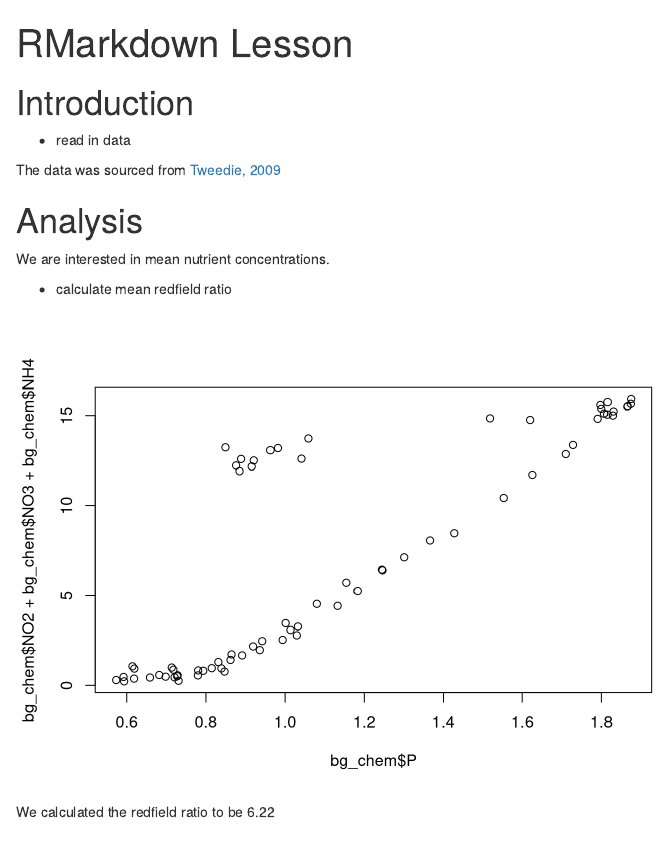
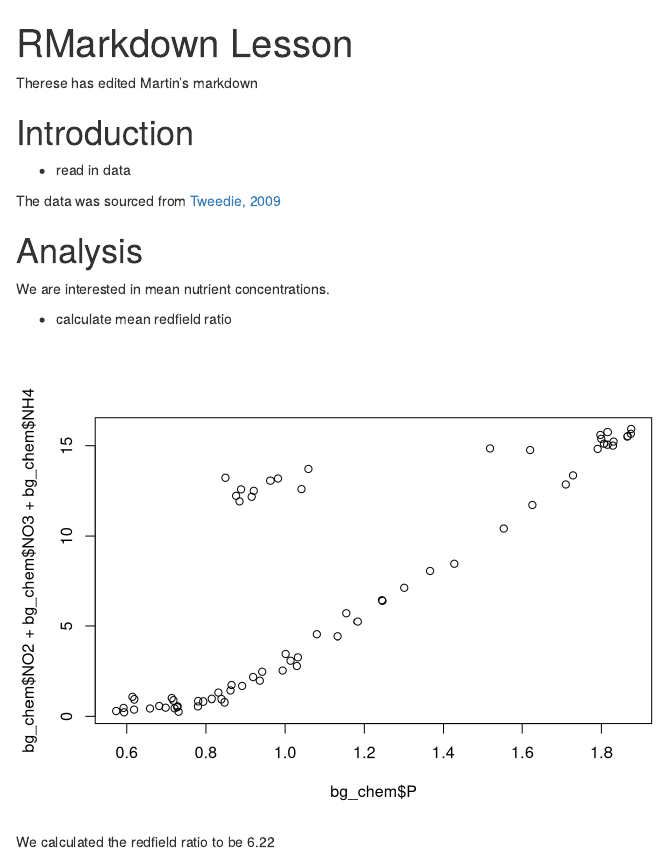
Before and after one commit to MartinHoldrege/training_holdrege, an R Markdown document (intro-to-rmarkdown.Rmd): the page in a window 1100 px wide, from its top. Rendered offline with R 4.5, knitr and Pandoc, with nearby package versions.

Commit message:
therese added a line

````diff
--- a/intro-to-rmarkdown.Rmd
+++ b/intro-to-rmarkdown.Rmd
@@ -7,6 +7,7 @@ output: html_document
 knitr::opts_chunk$set(echo = FALSE)
 ```
 
+Therese has edited Martin's markdown
 
 ```{r chunk_1}
 library(readr)
````
